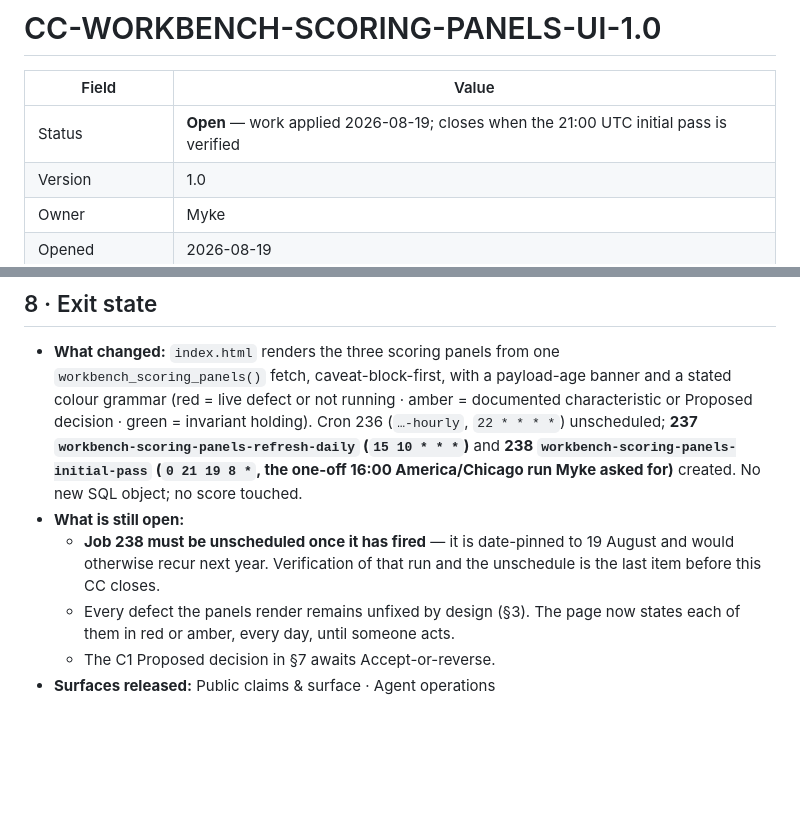
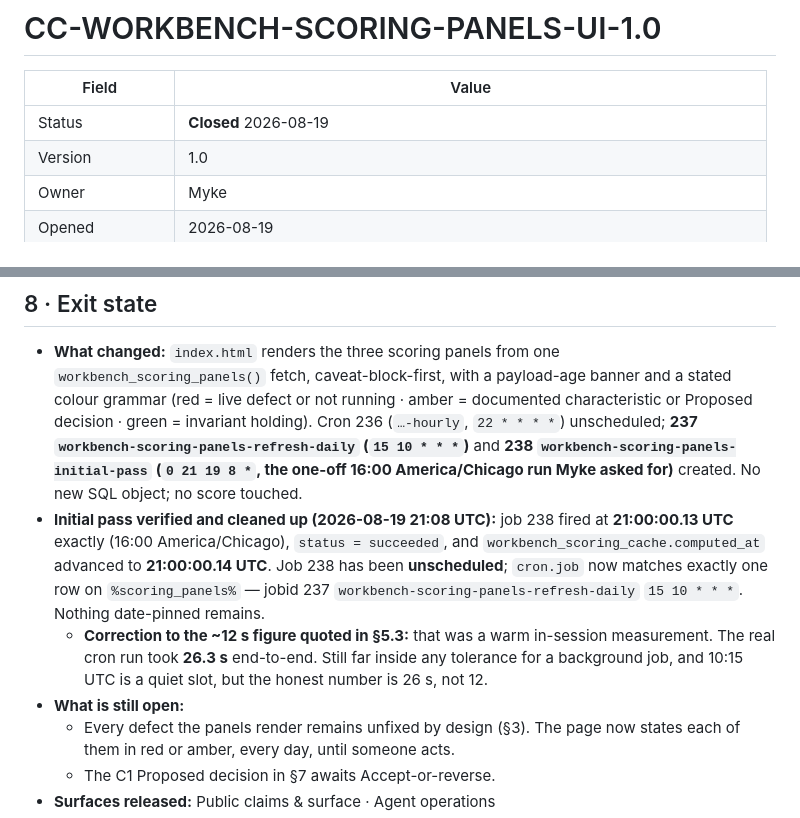
Before and after one commit to Mykemiller/Faraday-Workbench, a Markdown page: docs/workbench/CC-WORKBENCH-SCORING-PANELS-UI-1.0.md, 2 parts joined by grey strips. GitHub-like rendering; blank space fills up the shorter version.

Commit message:
Close CC-WORKBENCH-SCORING-PANELS-UI-1.0: initial pass verified, job 238 retired
Job 238 fired at 21:00:00.13 UTC exactly (16:00 America/Chicago), succeeded,
and workbench_scoring_cache.computed_at advanced to 21:00:00.14. The job was
date-pinned to 19 August, so it has been unscheduled; cron.job now matches
exactly one row on %scoring_panels% -- jobid 237
workbench-scoring-panels-refresh-daily at 15 10 * * *.

Corrects the ~12s compute figure quoted in section 5.3: that was a warm
in-session measurement, and the real cron run took 26.3s end-to-end. Well
inside tolerance for a background job in a quiet slot, but 26s is the honest
number.

Co-Authored-By: Claude Opus 5 <noreply@anthropic.com>
Claude-Session: https://claude.ai/code/session_01EAVFtUMHf5GRXwf6zHHcfB

```diff
--- a/docs/workbench/CC-WORKBENCH-SCORING-PANELS-UI-1.0.md
+++ b/docs/workbench/CC-WORKBENCH-SCORING-PANELS-UI-1.0.md
@@ -2,7 +2,7 @@
 
 | Field | Value |
 | --- | --- |
-| Status | **Open** — work applied 2026-08-19; closes when the 21:00 UTC initial pass is verified |
+| Status | **Closed** 2026-08-19 |
 | Version | 1.0 |
 | Owner | Myke |
 | Opened | 2026-08-19 |
@@ -350,10 +350,16 @@ one-off), and the hourly job is gone.
   (`15 10 * * *`)** and **238 `workbench-scoring-panels-initial-pass` (`0 21 19 8 *`,
   the one-off 16:00 America/Chicago run Myke asked for)** created. No new SQL object; no
   score touched.
+- **Initial pass verified and cleaned up (2026-08-19 21:08 UTC):** job 238 fired at
+  **21:00:00.13 UTC** exactly (16:00 America/Chicago), `status = succeeded`, and
+  `workbench_scoring_cache.computed_at` advanced to **21:00:00.14 UTC**. Job 238 has been
+  **unscheduled**; `cron.job` now matches exactly one row on `%scoring_panels%` — jobid 237
+  `workbench-scoring-panels-refresh-daily` `15 10 * * *`. Nothing date-pinned remains.
+  - **Correction to the ~12 s figure quoted in §5.3:** that was a warm in-session
+    measurement. The real cron run took **26.3 s** end-to-end. Still far inside any
+    tolerance for a background job, and 10:15 UTC is a quiet slot, but the honest number
+    is 26 s, not 12.
 - **What is still open:**
-  - **Job 238 must be unscheduled once it has fired** — it is date-pinned to 19 August and
-    would otherwise recur next year. Verification of that run and the unschedule is the
-    last item before this CC closes.
   - Every defect the panels render remains unfixed by design (§3). The page now states
     each of them in red or amber, every day, until someone acts.
   - The C1 Proposed decision in §7 awaits Accept-or-reverse.
```
